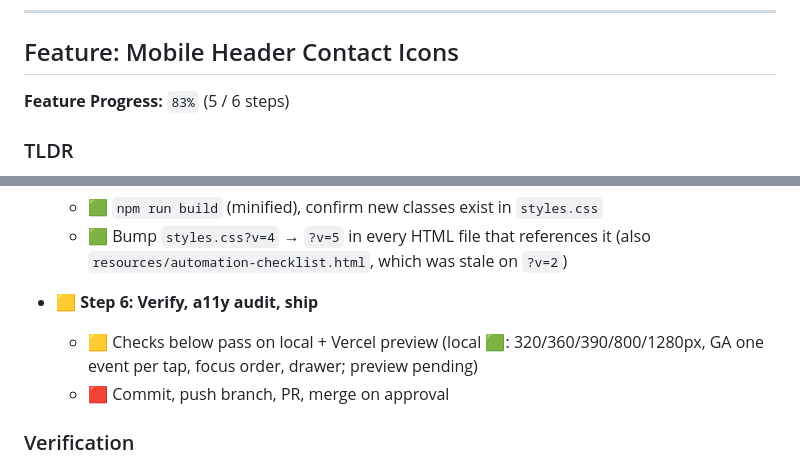
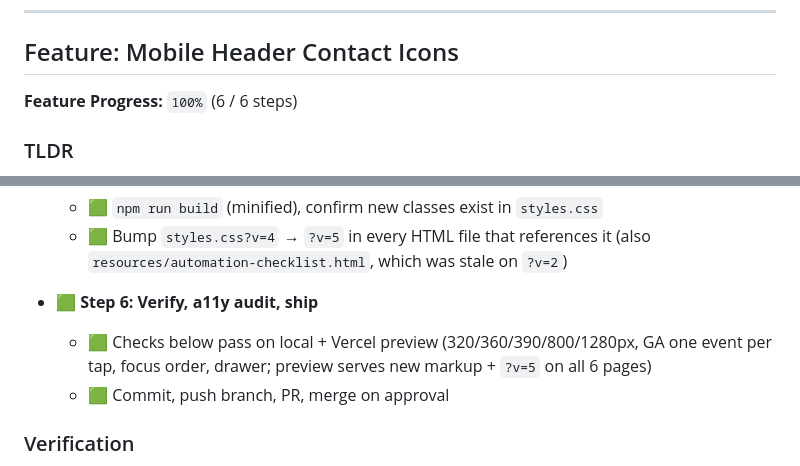
Before and after one commit to isra-shai-ai/clearflow-landing-page, a Markdown page: PLAN.md, 2 parts joined by grey strips. Drawn GitHub-style.

Commit message:
docs(plan): mark mobile header contact icons done
Co-Authored-By: Claude Opus 5.5 <noreply@anthropic.com>
Claude-Session: https://claude.ai/code/session_01L3njQAtMkGRg1YjXKCBXRb

```diff
--- a/PLAN.md
+++ b/PLAN.md
@@ -91,7 +91,7 @@ Steps 1-9 are complete. These are gates before the site goes live, not build wor
 
 ## Feature: Mobile Header Contact Icons
 
-**Feature Progress:** `83%` (5 / 6 steps)
+**Feature Progress:** `100%` (6 / 6 steps)
 
 ### TLDR
 
@@ -135,9 +135,9 @@ Put WhatsApp and phone one tap away on mobile. Two round icon buttons in the hea
   - 🟩 `npm run build` (minified), confirm new classes exist in `styles.css`
   - 🟩 Bump `styles.css?v=4` → `?v=5` in every HTML file that references it (also `resources/automation-checklist.html`, which was stale on `?v=2`)
 
-- 🟨 **Step 6: Verify, a11y audit, ship**
-  - 🟨 Checks below pass on local + Vercel preview (local 🟩: 320/360/390/800/1280px, GA one event per tap, focus order, drawer; preview pending)
-  - 🟥 Commit, push branch, PR, merge on approval
+- 🟩 **Step 6: Verify, a11y audit, ship**
+  - 🟩 Checks below pass on local + Vercel preview (320/360/390/800/1280px, GA one event per tap, focus order, drawer; preview serves new markup + `?v=5` on all 6 pages)
+  - 🟩 Commit, push branch, PR, merge on approval
 
 ### Verification
 
```
